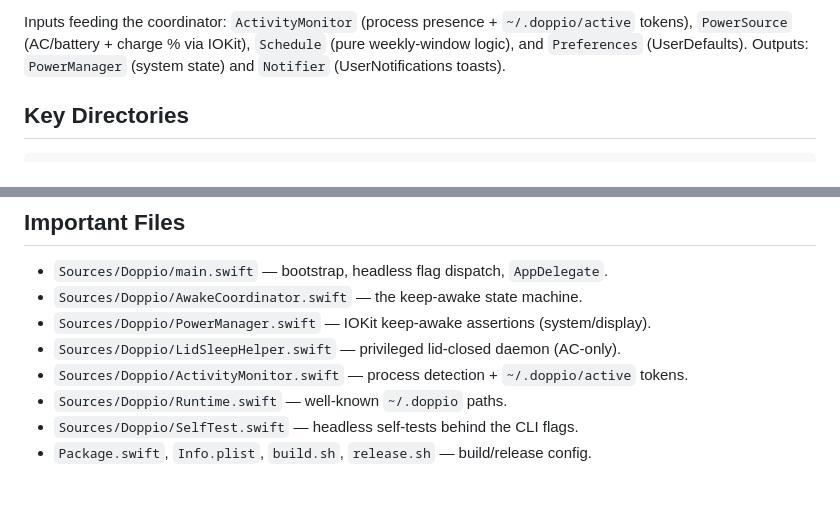
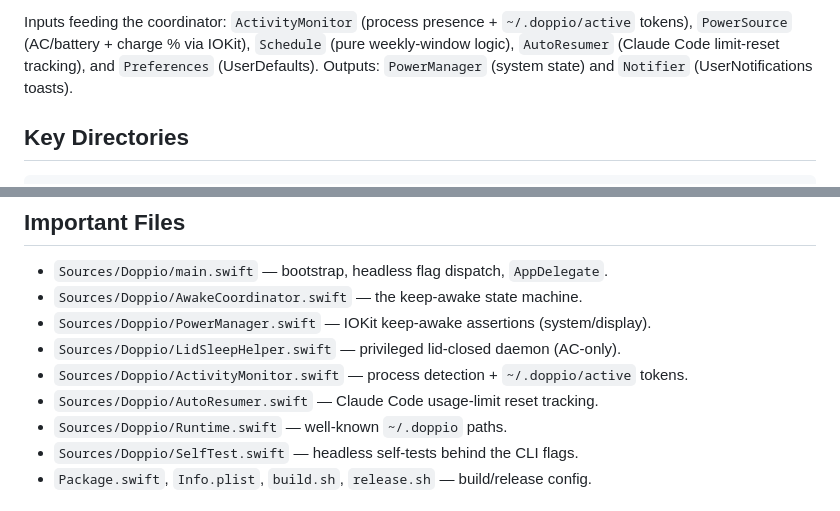
Before and after one commit to relyweb/doppio, a Markdown page: AGENTS.md, 2 parts joined by grey strips. GitHub-like rendering.

Commit message:
docs: Update docs for auto-resume feature release

```diff
--- a/AGENTS.md
+++ b/AGENTS.md
@@ -45,7 +45,7 @@ Entry point → decision → power state:
 
 Inputs feeding the coordinator: `ActivityMonitor` (process presence +
 `~/.doppio/active` tokens), `PowerSource` (AC/battery + charge % via IOKit),
-`Schedule` (pure weekly-window logic), and `Preferences` (UserDefaults). Outputs:
+`Schedule` (pure weekly-window logic), `AutoResumer` (Claude Code limit-reset tracking), and `Preferences` (UserDefaults). Outputs:
 `PowerManager` (system state) and `Notifier` (UserNotifications toasts).
 
 ## Key Directories
@@ -118,6 +118,7 @@ Watch the live assertion while the app runs: `pmset -g assertions | grep Doppio`
 - `Sources/Doppio/PowerManager.swift` — IOKit keep-awake assertions (system/display).
 - `Sources/Doppio/LidSleepHelper.swift` — privileged lid-closed daemon (AC-only).
 - `Sources/Doppio/ActivityMonitor.swift` — process detection + `~/.doppio/active` tokens.
+- `Sources/Doppio/AutoResumer.swift` — Claude Code usage-limit reset tracking.
 - `Sources/Doppio/Runtime.swift` — well-known `~/.doppio` paths.
 - `Sources/Doppio/SelfTest.swift` — headless self-tests behind the CLI flags.
 - `Package.swift`, `Info.plist`, `build.sh`, `release.sh` — build/release config.
```
